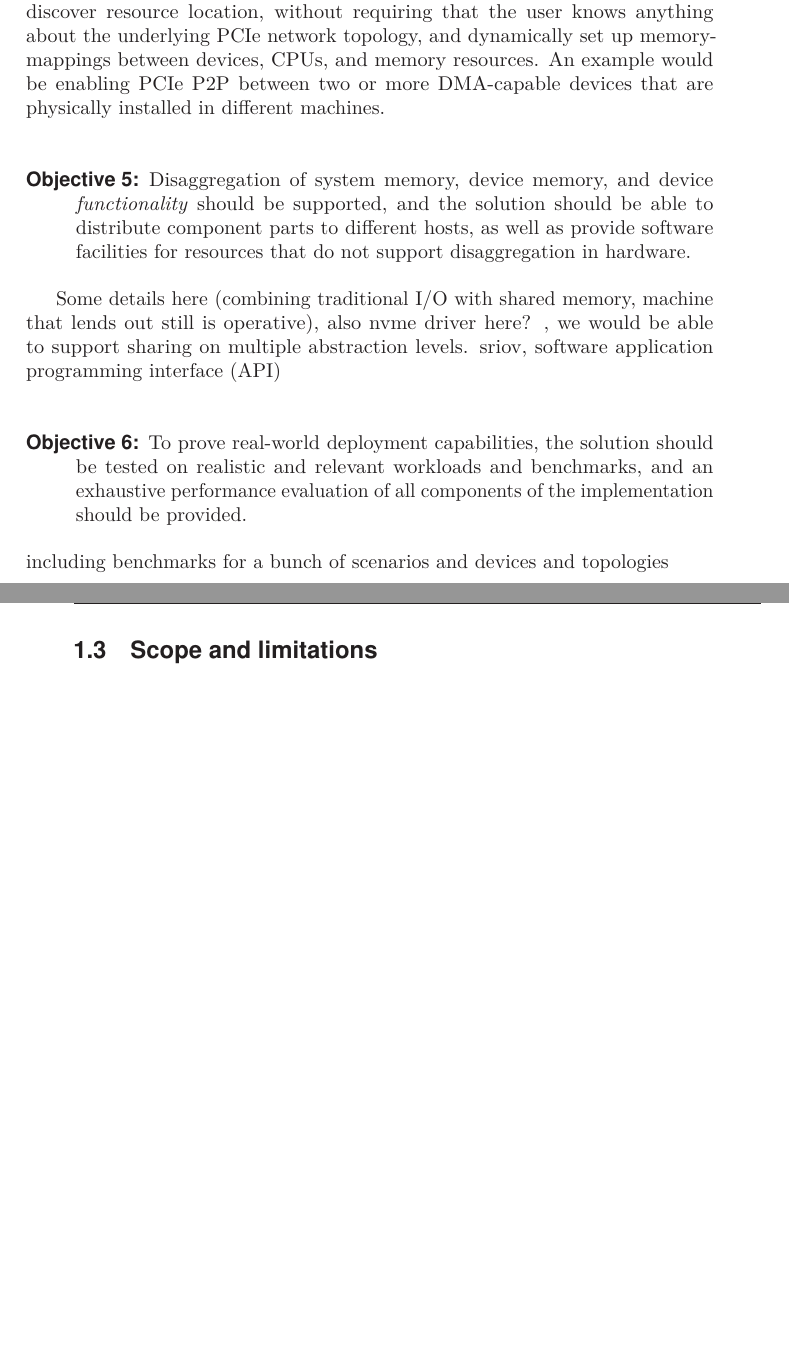
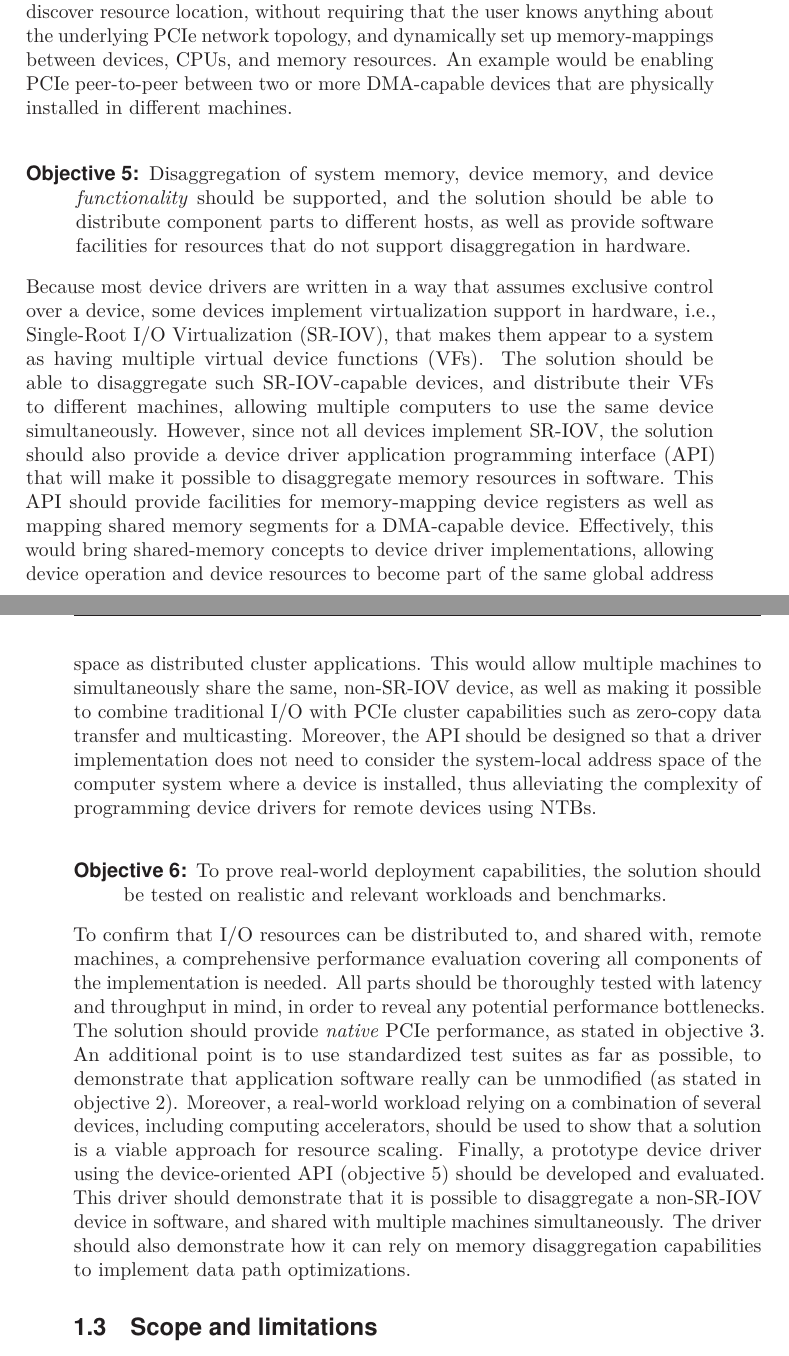
Before and after one commit to enfiskutensykkel/phd-thesis, a LaTeX thesis (main.tex, which reads glossary.tex, sections/introduction.tex): two parts of pages 19 and 20 of 40, joined at a grey line, cut so that both start at the same text, the shorter picture padded with empty space. Compiled offline with pdfLaTeX.

Commit message:
Update on Overleaf.

```diff
--- a/glossary.tex
+++ b/glossary.tex
@@ -33,7 +33,7 @@
 \newacronym{fpga}{FPGA}{field-programmable gate array}
 \newacronym{nic}{NIC}{network interface card}
 \newacronym{pf}{PF}{physical device function}
-\newacronym{vf}{VF}{SR-IOV virtual device function}
+\newacronym{vf}{VF}{virtual device function}
 \newacronym{pci}{PCI}{Peripheral Component Interconnect}
 \newacronym{pcie}{PCIe}{Peripheral Component Interconnect Express}
 \newacronym{mriov}{MR-IOV}{Multi-Root I/O Virtualization}
@@ -74,8 +74,10 @@
 \newdualentry{bar}{BAR}{Base Address Register}
 {The start address of a memory region of a device, used synonymously for the device memory region itself}
 
-\newdualentry{p2p}{P2P}{peer-to-peer}
-{A \acrshort{pcie} feature allowing two devices to directly transfer data between each other without going through host \acrshort{ram}}
+\newglossaryentry{p2p}{
+    name={peer-to-peer},
+    description={A \acrshort{pcie} feature allowing two devices to directly transfer data between each other without going through host \acrshort{ram}}
+}
 
 \newglossaryentry{io}{
 	name={input/output},
--- a/sections/introduction.tex
+++ b/sections/introduction.tex
@@ -100,67 +104,30 @@ Furthermore, the solution should also be able to automatically discover resource
 
 
 \begin{description}
-    \item[\objective{disaggregation}:] \Gls{disaggregation} of system memory, device memory, and device \emph{functionality} should be supported, and the solution should be able to distribute component parts to different hosts, as well as provide software facilities for resources that do not support \gls{disaggregation} in hardware.
+    \item[\objective{api}:] \Gls{disaggregation} of system memory, device memory, and device \emph{functionality} should be supported, and the solution should be able to distribute component parts to different hosts, as well as provide software facilities for resources that do not support \gls{disaggregation} in hardware.
 \end{description}
-
-
-Some details here (combining traditional I/O with shared memory, machine that lends out still is operative), also nvme driver here? , we would be able to support sharing on multiple abstraction levels. sriov, software \gls{api}
-
+Because most device drivers are written in a way that assumes exclusive control over a device, some devices implement virtualization support in hardware,~i.e., \gls{sriov}, that makes them appear to a system as having multiple \glspl{vf}.
+%
+The solution should be able to \glslink{disaggregation}{disaggregate} such \gls{sriov}-capable devices, and distribute their \glspl{vf} to different machines, allowing multiple computers to use the same device simultaneously.
+%
+However, since not all devices implement \gls{sriov}, the solution should also provide a device driver \gls{api} that will make it possible to \glslink{disaggregation}{disaggregate} memory resources in software.
+%
+This \gls{api} should provide facilities for memory-mapping device registers as well as mapping shared memory segments for a \gls{dma}-capable device.
+%
+Effectively, this would bring shared-memory concepts to device driver implementations, allowing device operation and device resources to become part of the same global address space as distributed cluster applications.
+%
+This would allow multiple machines to simultaneously share the same, non-\gls{sriov} device, as well as making it possible to combine traditional \gls{io} with \gls{pcie} cluster capabilities such as zero-copy data transfer and multicasting.
+%
+Moreover, the \gls{api} should be designed so that a driver implementation does not need to consider the system-local address space of the computer system where a device is installed, thus alleviating the complexity of programming device drivers for remote devices using \glspl{ntb}.
 
 \begin{description}
-    \item[\objective{experiments}:] To prove real-world deployment capabilities, the solution should be tested on realistic and relevant workloads and benchmarks, and an exhaustive performance evaluation of all components of the implementation should be provided.
- \end{description}
-including benchmarks for a bunch of scenarios and devices and topologies
-
-
-%Allow all hosts to contribute their own devices and access remote resources, even at the same time
-%The system should allow all computers in the network to contribute their own resources, and access remote resources as if they were locally installed.
-%
-%Support dynamic hardware configuration that allows the operating system and user space applications to make use of remotely installed devices in the same way as locally installed devices
-%Our system effectively makes all
-%hosts, including their internal resources (both devices and memory), part of a common PCIe domain.
-% - must be dynamic / no reboot required
-% - no performance overhead caused by communication
-% - scaling out and increasing overall I/O utilization / performance becomes easier
-% - multiple abstr levels (physical hosts, vms, disaggregation)
-% - all standard PCIe devices
-% - should work as if locally installed / abstract away network topology / blur distinction between remote and local
-% - "as if local" also means performance(!)
-% - combines traditional distributed I/O with shared-memory mindset
-% - distributed
-%This would allow \gls{os} and \gls{userspace} applications to make use of remotely installed resources in the same way as if they were locally installed.
-
-%If computers in a cluster are to contribute their own devices and memory and share these internal resources with other machines in the cluster, it is desirable for machines to use remote resources in the same way they would use local resources.
-
-%\begin{quote}
- %   Can we develop a framework for sharing resources in a \gls{pcie}-networked cluster that makes it easier for individual nodes to scale out and use remote resources while maintaining native \gls{pcie} performance.
-%\end{quote}
-
-
-    %that makes it easier for nodes to scale out in order to increase overall performance in the cluster and
-
-    %seamlessly combines distributed shared-memory functionality with traditional \gls{io}, has native \gls{pcie} performance, and simultaneously makes it easier to scale out and increase overall performance in the cluster system?
-%\end{quote}
-%    minimizes complexity blurs the distinction
-
-
-%    by blurring the distinction between remote and local,
-
- %   distributing devices and sharing resources
-
-
-	%Can we blur out the distinction between local and remote in a \gls{pcie}-cluster by developing a system for sharing and distributing resources
-	%that allows nodes to share resources with native \gls{pcie} performance.
-
-%This has created a need for an efficient \gls{io} resource sharing solution.
-
-%	in order to meet latency and throughput requirements of modern, data-driven workloads?
-%In this thesis, we address this challenge under the following research question:
-%\begin{quote}\bfseries
-%	Can we develop a system for sharing and distributing resources in a \gls{pcie}-networked cluster, allowing cluster nodes to share resources with native \gls{pcie} performance,	in order to meet latency and throughput requirements of modern, data-driven workloads?
-%\end{quote}
-
-%the latency and throughput requirements of modern, data-driven workloads,
+    \item[\objective{experiments}:] To prove real-world deployment capabilities, the solution should be tested on realistic and relevant workloads and benchmarks.
+\end{description}
+To confirm that \gls{io} resources can be distributed to, and shared with, remote machines, a comprehensive performance evaluation covering all components of the implementation is needed.
+All parts should be thoroughly tested with latency and throughput in mind, in order to reveal any potential performance bottlenecks. The solution should provide \emph{native} \gls{pcie} performance, as stated in \cref{obj:performance}.
+An additional point is to use standardized test suites as far as possible, to demonstrate that application software really can be unmodified (as stated in \cref{obj:transparent}).
+Moreover, a real-world workload relying on a combination of several devices, including computing accelerators, should be used to show that a solution is a viable approach for resource scaling.
+Finally, a prototype device driver using the device-oriented \gls{api} (\cref{obj:api}) should be developed and evaluated. This driver should demonstrate that it is possible to \glslink{disaggregation}{disaggregate} a non-\gls{sriov} device in software, and shared with multiple machines simultaneously. The driver should also demonstrate how it can rely on memory \gls{disaggregation} capabilities to implement data path optimizations.
 
 
 \section{Scope and limitations}
```
Also changed, not shown: sections/introduction.tex (15 more changed lines).
